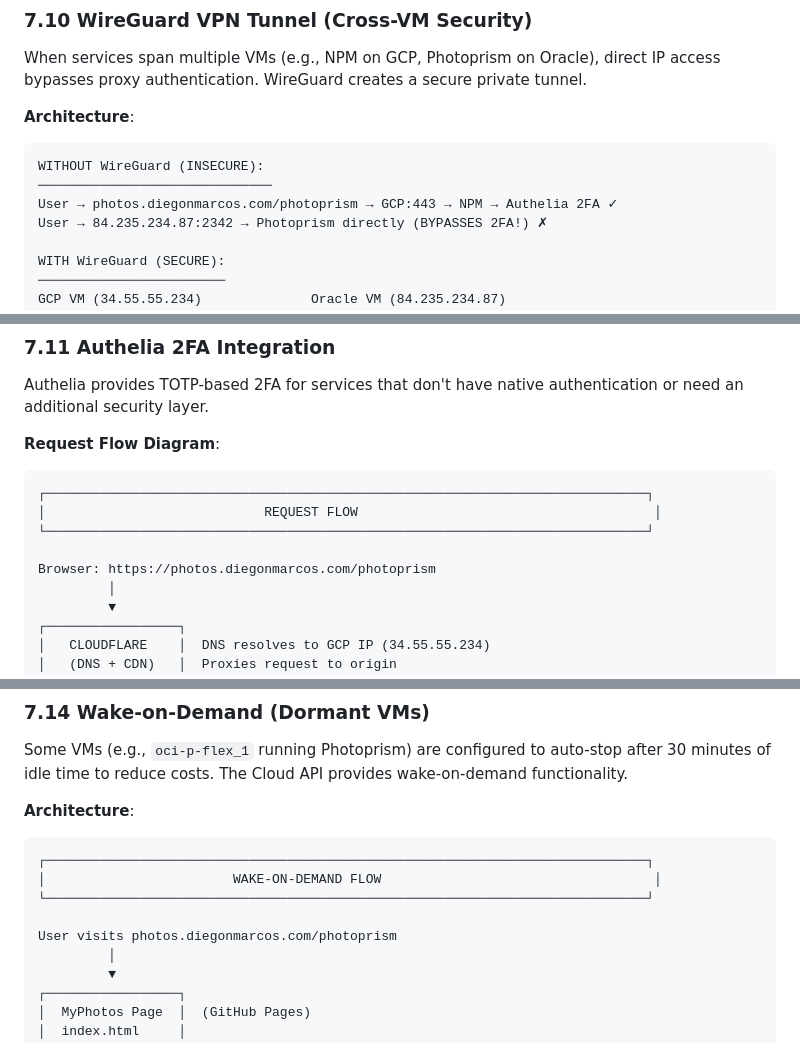
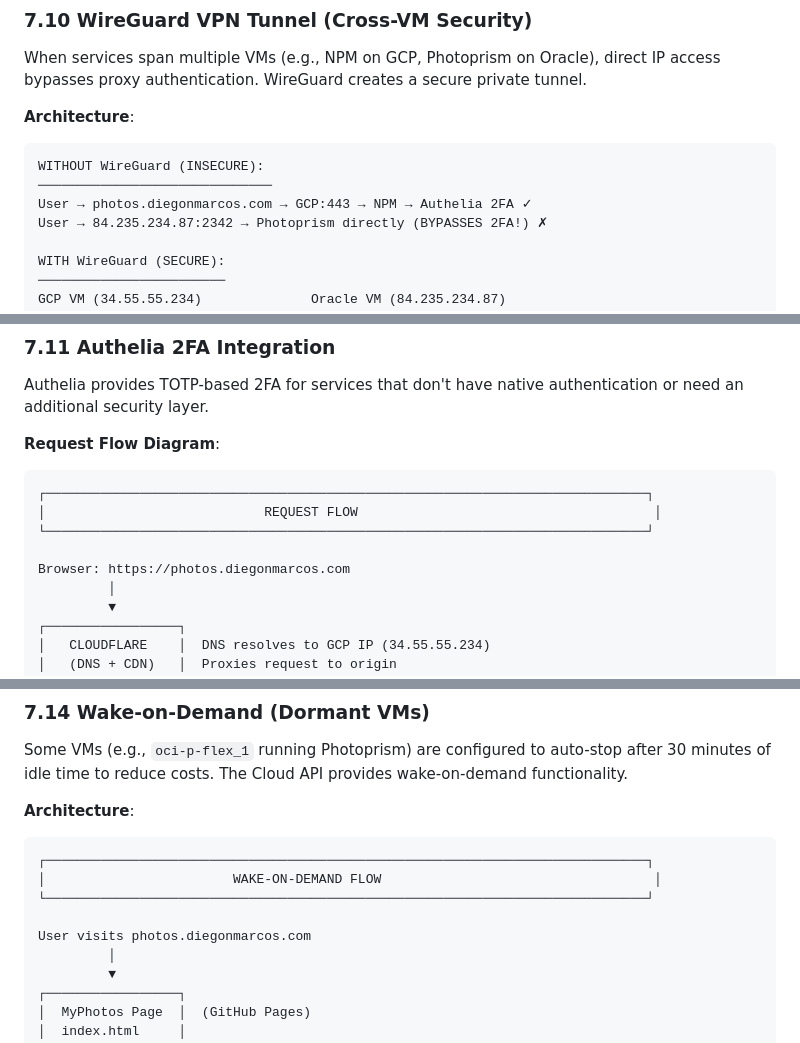
Before and after one commit to diegonmarcos/back-System, a Markdown page: cloud/1.ops/Cloud-spec_.md, 3 parts joined by grey strips. Drawn GitHub-style.

````diff
--- a/cloud/1.ops/Cloud-spec_.md
+++ b/cloud/1.ops/Cloud-spec_.md
@@ -797,7 +797,7 @@ When services span multiple VMs (e.g., NPM on GCP, Photoprism on Oracle), direct
 ```
 WITHOUT WireGuard (INSECURE):
 ──────────────────────────────
-User → photos.diegonmarcos.com/photoprism → GCP:443 → NPM → Authelia 2FA ✓
+User → photos.diegonmarcos.com → GCP:443 → NPM → Authelia 2FA ✓
 User → 84.235.234.87:2342 → Photoprism directly (BYPASSES 2FA!) ✗
 
 WITH WireGuard (SECURE):
@@ -859,7 +859,7 @@ Authelia provides TOTP-based 2FA for services that don't have native authenticat
 │                            REQUEST FLOW                                      │
 └─────────────────────────────────────────────────────────────────────────────┘
 
-Browser: https://photos.diegonmarcos.com/photoprism
+Browser: https://photos.diegonmarcos.com
          │
          ▼
 ┌─────────────────┐
@@ -1116,7 +1116,7 @@ Some VMs (e.g., `oci-p-flex_1` running Photoprism) are configured to auto-stop a
 │                        WAKE-ON-DEMAND FLOW                                   │
 └─────────────────────────────────────────────────────────────────────────────┘
 
-User visits photos.diegonmarcos.com/photoprism
+User visits photos.diegonmarcos.com
          │
          ▼
 ┌─────────────────┐
````
Also changed, not shown: other parts of cloud/1.ops/Cloud-spec_.md (+5 -5 lines).
